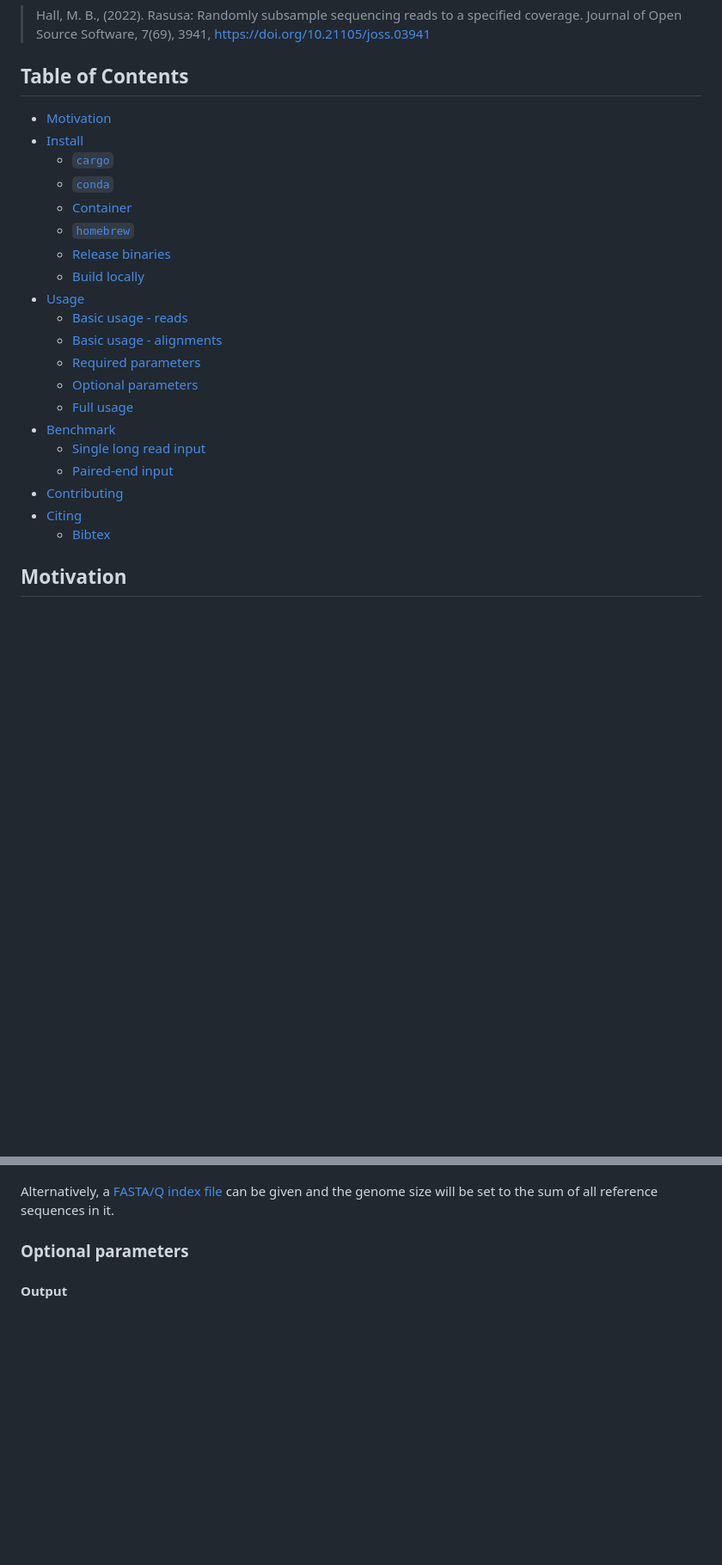
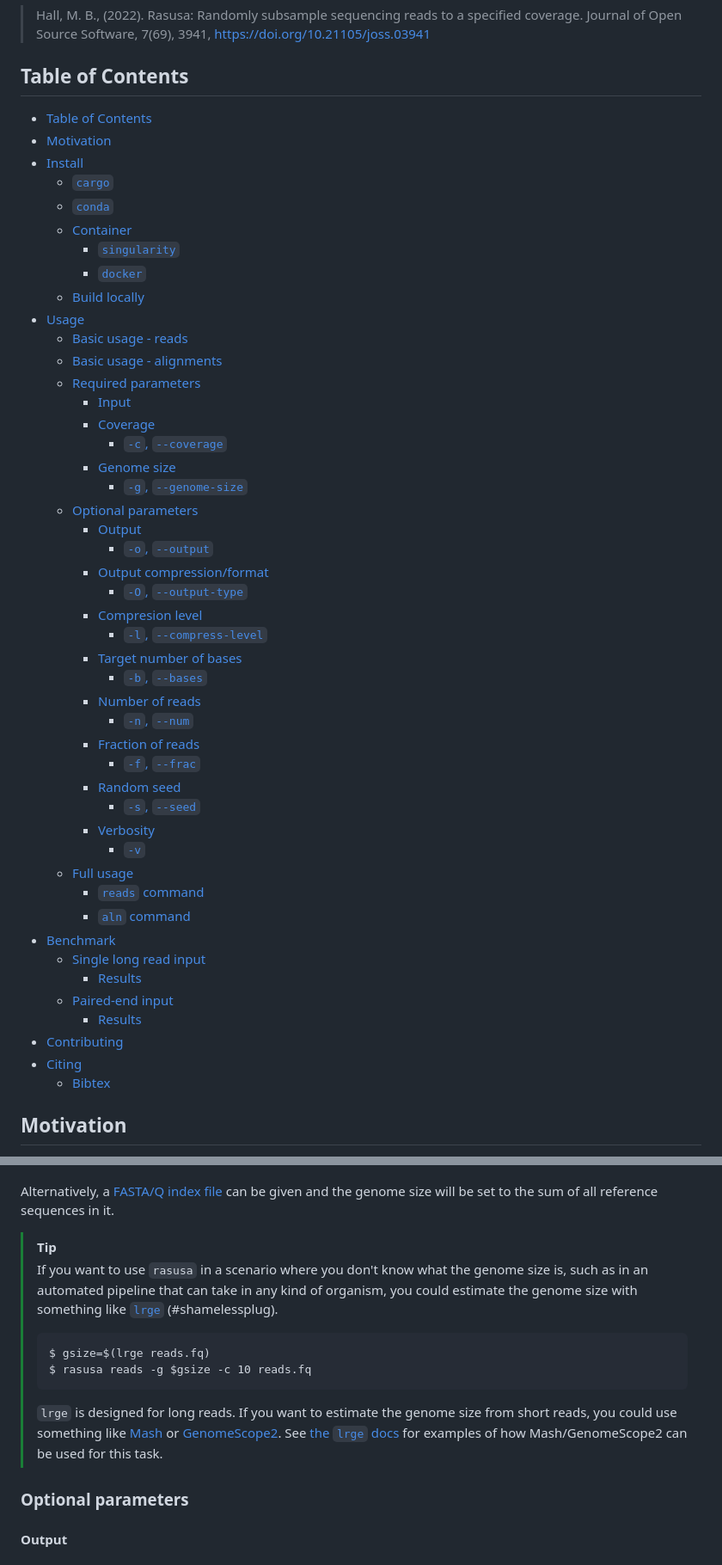
Before and after one commit to mbhall88/rasusa, a Markdown page: README.md, 2 parts joined by grey strips. Shown at 86% size. GitHub-like rendering; blank space fills up the shorter version.

Commit message:
chore: add reference to lrge for genome size estimation

````diff
--- a/README.md
+++ b/README.md
@@ -14,26 +14,52 @@
 
 ## Table of Contents
 
+- [Table of Contents](#table-of-contents)
 - [Motivation](#motivation)
 - [Install](#install)
-    - [`cargo`](#cargo)
-    - [`conda`](#conda)
-    - [Container](#container)
-    - [`homebrew`](#homebrew)
-    - [Release binaries](#release-binaries)
-    - [Build locally](#build-locally)
+  - [`cargo`](#cargo)
+  - [`conda`](#conda)
+  - [Container](#container)
+    - [`singularity`](#singularity)
+    - [`docker`](#docker)
+  - [Build locally](#build-locally)
 - [Usage](#usage)
-    - [Basic usage - reads](#basic-usage---reads)
-    - [Basic usage - alignments](#basic-usage---alignments)
-    - [Required parameters](#required-parameters)
-    - [Optional parameters](#optional-parameters)
-    - [Full usage](#full-usage)
+  - [Basic usage - reads](#basic-usage---reads)
+  - [Basic usage - alignments](#basic-usage---alignments)
+  - [Required parameters](#required-parameters)
+    - [Input](#input)
+    - [Coverage](#coverage)
+      - [`-c`, `--coverage`](#-c---coverage)
+    - [Genome size](#genome-size)
+      - [`-g`, `--genome-size`](#-g---genome-size)
+  - [Optional parameters](#optional-parameters)
+    - [Output](#output)
+      - [`-o`, `--output`](#-o---output)
+    - [Output compression/format](#output-compressionformat)
+      - [`-O`, `--output-type`](#-o---output-type)
+    - [Compresion level](#compresion-level)
+      - [`-l`, `--compress-level`](#-l---compress-level)
+    - [Target number of bases](#target-number-of-bases)
+      - [`-b`, `--bases`](#-b---bases)
+    - [Number of reads](#number-of-reads)
+      - [`-n`, `--num`](#-n---num)
+    - [Fraction of reads](#fraction-of-reads)
+      - [`-f`, `--frac`](#-f---frac)
+    - [Random seed](#random-seed)
+      - [`-s`, `--seed`](#-s---seed)
+    - [Verbosity](#verbosity)
+      - [`-v`](#-v)
+  - [Full usage](#full-usage)
+    - [`reads` command](#reads-command)
+    - [`aln` command](#aln-command)
 - [Benchmark](#benchmark)
-    - [Single long read input](#single-long-read-input)
-    - [Paired-end input](#paired-end-input)
+  - [Single long read input](#single-long-read-input)
+    - [Results](#results)
+  - [Paired-end input](#paired-end-input)
+    - [Results](#results-1)
 - [Contributing](#contributing)
 - [Citing](#citing)
-    - [Bibtex](#bibtex)
+  - [Bibtex](#bibtex)
 
 ## Motivation
 
@@ -280,6 +306,20 @@ suffixes include:
 
 Alternatively, a [FASTA/Q index file][faidx] can be given and the genome size will be
 set to the sum of all reference sequences in it.
+
+> [!TIP]
+> If you want to use `rasusa` in a scenario where you don't know what the genome size is,
+> such as in an automated pipeline that can take in any kind of organism, you could estimate
+> the genome size with something like [`lrge`](https://github.com/mbhall88/lrge) (#shamelessplug).
+>
+> ```
+> $ gsize=$(lrge reads.fq)
+> $ rasusa reads -g $gsize -c 10 reads.fq
+> ```
+> `lrge` is designed for long reads. If you want to estimate the genome size from short
+> reads, you could use something like [Mash](https://github.com/marbl/Mash) or
+> [GenomeScope2](https://github.com/tbenavi1/genomescope2.0). See [the `lrge` docs](https://github.com/tbenavi1/genomescope2.0)
+> for examples of how Mash/GenomeScope2 can be used for this task.
 
 [faidx]: https://www.htslib.org/doc/faidx.html
 
````
